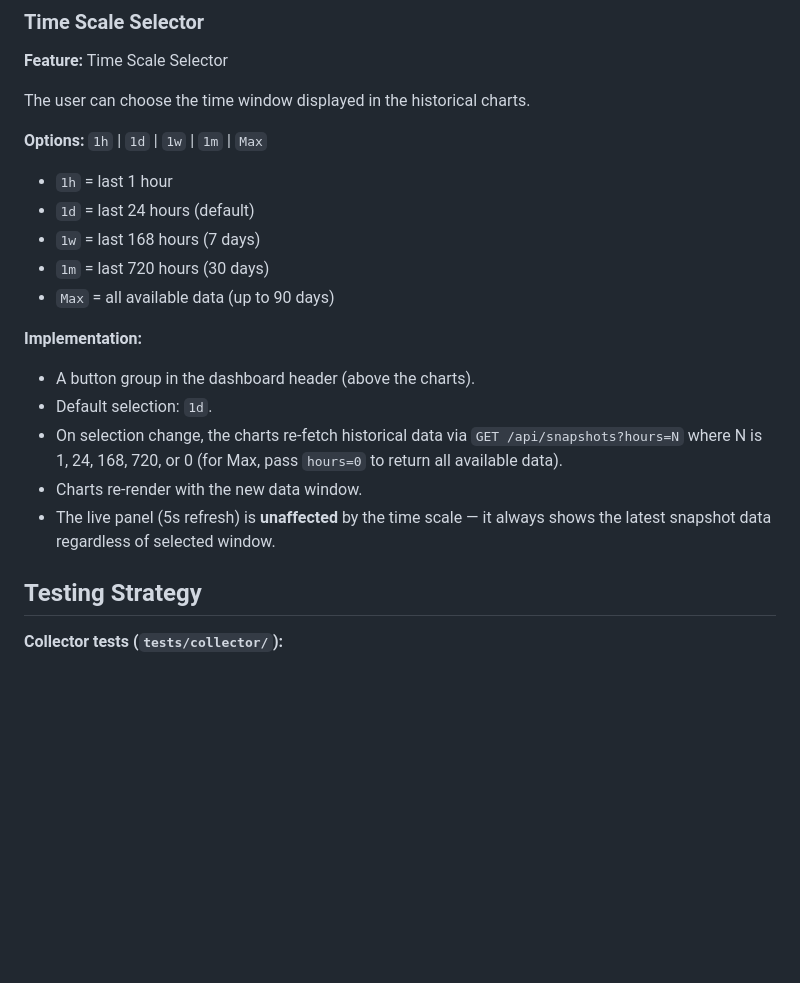
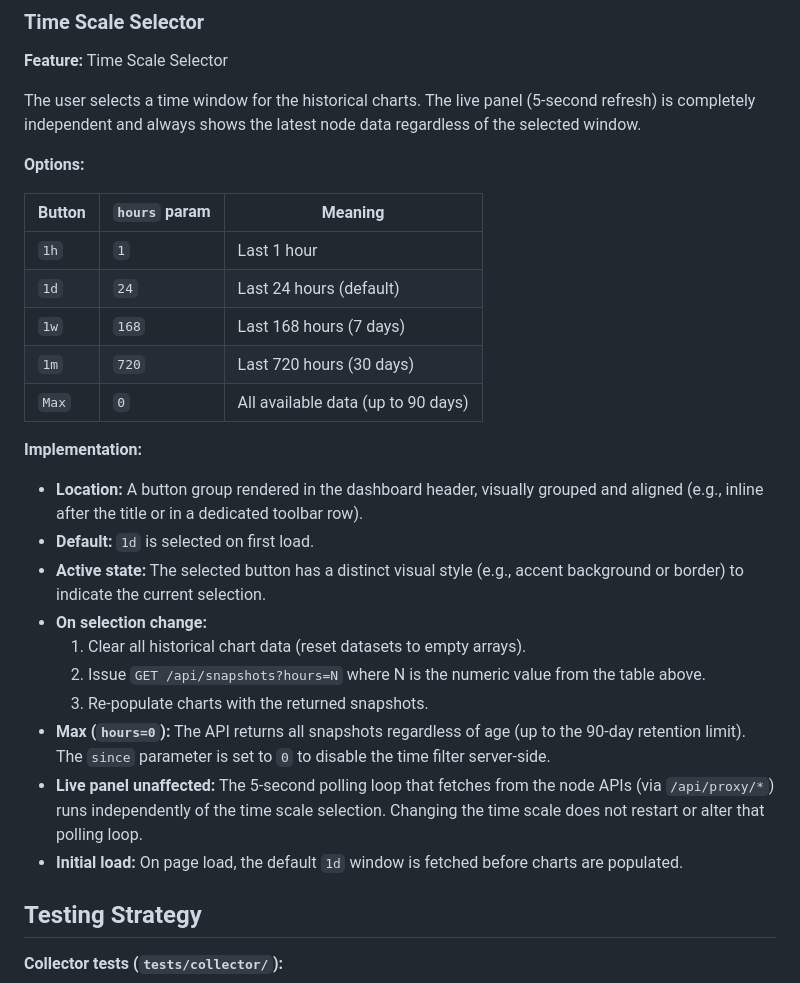
Before and after one commit to marclawclaw/logos-blockchain-dashboard, a Markdown page: SPEC.md, the part around the change. Rendered like a GitHub page; blank space fills up the shorter version.

Commit message:
spec: tighten time scale selector description in SPEC.md

```diff
--- a/SPEC.md
+++ b/SPEC.md
@@ -211,21 +211,30 @@ All time-series data rendered as **line charts** using Chart.js. One chart per m
 
 **Feature:** Time Scale Selector
 
-The user can choose the time window displayed in the historical charts.
+The user selects a time window for the historical charts. The live panel (5-second refresh) is completely independent and always shows the latest node data regardless of the selected window.
 
-**Options:** `1h` | `1d` | `1w` | `1m` | `Max`
-- `1h` = last 1 hour
-- `1d` = last 24 hours (default)
-- `1w` = last 168 hours (7 days)
-- `1m` = last 720 hours (30 days)
-- `Max` = all available data (up to 90 days)
+**Options:**
+
+| Button | `hours` param | Meaning |
+|--------|--------------|---------|
+| `1h`   | `1`          | Last 1 hour |
+| `1d`   | `24`         | Last 24 hours (default) |
+| `1w`   | `168`        | Last 168 hours (7 days) |
+| `1m`   | `720`        | Last 720 hours (30 days) |
+| `Max`  | `0`          | All available data (up to 90 days) |
 
 **Implementation:**
-- A button group in the dashboard header (above the charts).
-- Default selection: `1d`.
-- On selection change, the charts re-fetch historical data via `GET /api/snapshots?hours=N` where N is 1, 24, 168, 720, or 0 (for Max, pass `hours=0` to return all available data).
-- Charts re-render with the new data window.
-- The live panel (5s refresh) is **unaffected** by the time scale — it always shows the latest snapshot data regardless of selected window.
+
+- **Location:** A button group rendered in the dashboard header, visually grouped and aligned (e.g., inline after the title or in a dedicated toolbar row).
+- **Default:** `1d` is selected on first load.
+- **Active state:** The selected button has a distinct visual style (e.g., accent background or border) to indicate the current selection.
+- **On selection change:**
+  1. Clear all historical chart data (reset datasets to empty arrays).
+  2. Issue `GET /api/snapshots?hours=N` where N is the numeric value from the table above.
+  3. Re-populate charts with the returned snapshots.
+- **Max (`hours=0`):** The API returns all snapshots regardless of age (up to the 90-day retention limit). The `since` parameter is set to `0` to disable the time filter server-side.
+- **Live panel unaffected:** The 5-second polling loop that fetches from the node APIs (via `/api/proxy/*`) runs independently of the time scale selection. Changing the time scale does not restart or alter that polling loop.
+- **Initial load:** On page load, the default `1d` window is fetched before charts are populated.
 
 ## Testing Strategy
 
```
